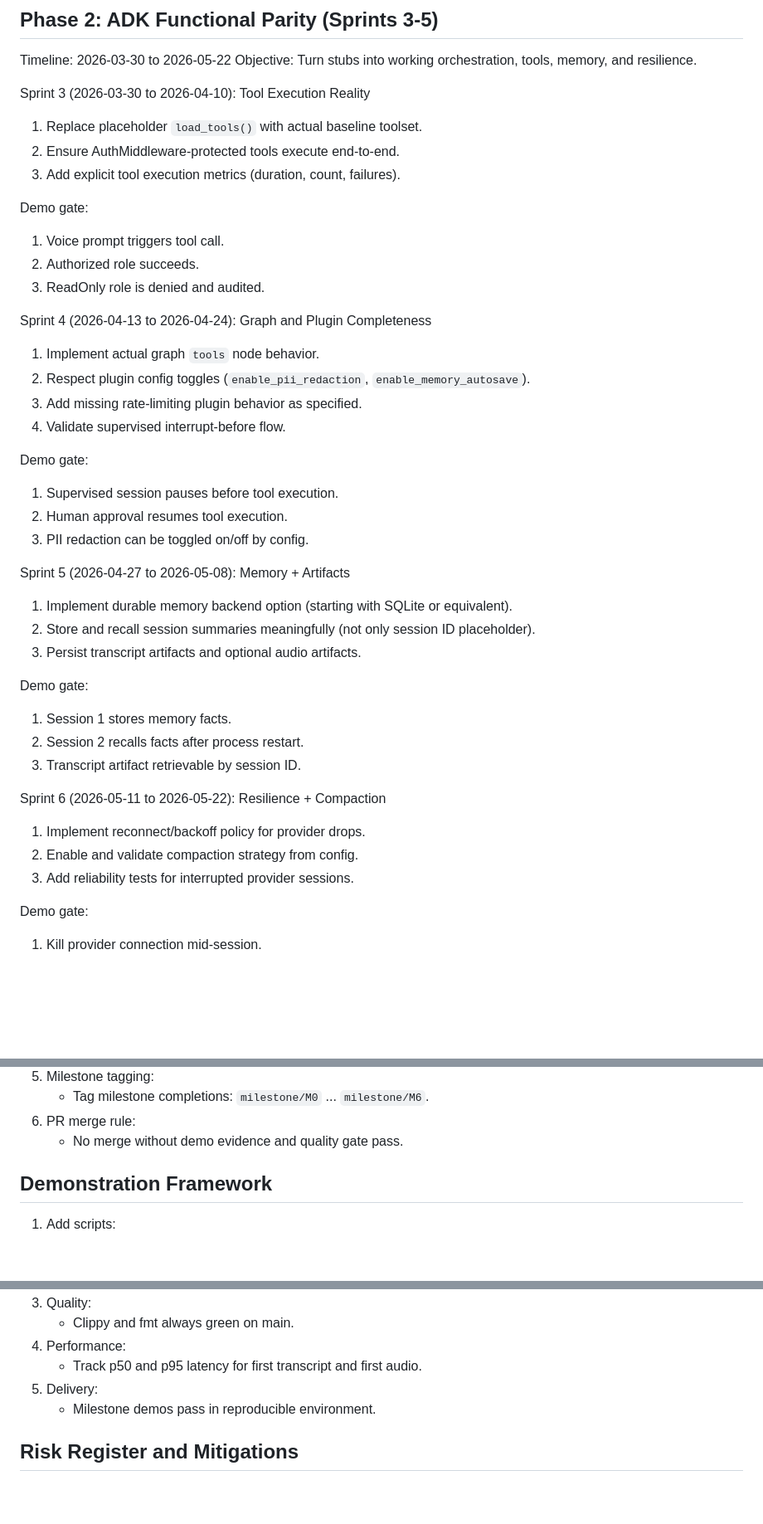
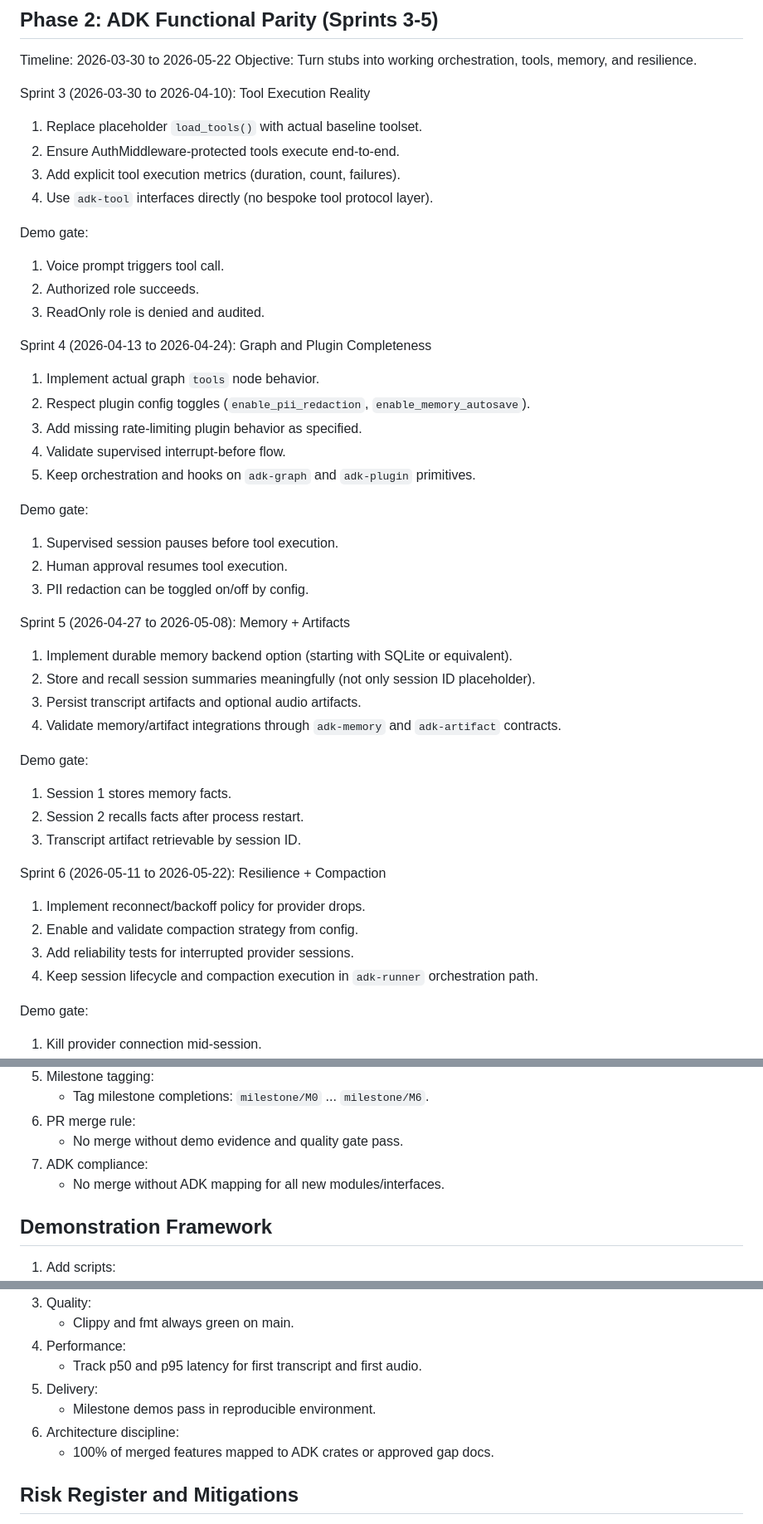
Before and after one commit to zavora-ai/liveclaw, a Markdown page: docs/parity-roadmap.md, 3 parts joined by grey strips. Shown at 83% size. GitHub-like rendering; blank space fills up the shorter version.

```diff
--- a/docs/parity-roadmap.md
+++ b/docs/parity-roadmap.md
@@ -102,6 +121,7 @@ Sprint 3 (2026-03-30 to 2026-04-10): Tool Execution Reality
 1. Replace placeholder `load_tools()` with actual baseline toolset.
 2. Ensure AuthMiddleware-protected tools execute end-to-end.
 3. Add explicit tool execution metrics (duration, count, failures).
+4. Use `adk-tool` interfaces directly (no bespoke tool protocol layer).
 
 Demo gate:
 1. Voice prompt triggers tool call.
@@ -113,6 +133,7 @@ Sprint 4 (2026-04-13 to 2026-04-24): Graph and Plugin Completeness
 2. Respect plugin config toggles (`enable_pii_redaction`, `enable_memory_autosave`).
 3. Add missing rate-limiting plugin behavior as specified.
 4. Validate supervised interrupt-before flow.
+5. Keep orchestration and hooks on `adk-graph` and `adk-plugin` primitives.
 
 Demo gate:
 1. Supervised session pauses before tool execution.
@@ -123,6 +144,7 @@ Sprint 5 (2026-04-27 to 2026-05-08): Memory + Artifacts
 1. Implement durable memory backend option (starting with SQLite or equivalent).
 2. Store and recall session summaries meaningfully (not only session ID placeholder).
 3. Persist transcript artifacts and optional audio artifacts.
+4. Validate memory/artifact integrations through `adk-memory` and `adk-artifact` contracts.
 
 Demo gate:
 1. Session 1 stores memory facts.
@@ -133,6 +155,7 @@ Sprint 6 (2026-05-11 to 2026-05-22): Resilience + Compaction
 1. Implement reconnect/backoff policy for provider drops.
 2. Enable and validate compaction strategy from config.
 3. Add reliability tests for interrupted provider sessions.
+4. Keep session lifecycle and compaction execution in `adk-runner` orchestration path.
 
 Demo gate:
 1. Kill provider connection mid-session.
@@ -223,6 +252,8 @@ Demo gate:
    - Tag milestone completions: `milestone/M0` ... `milestone/M6`.
 6. PR merge rule:
    - No merge without demo evidence and quality gate pass.
+7. ADK compliance:
+   - No merge without ADK mapping for all new modules/interfaces.
 
 ## Demonstration Framework
 
@@ -251,6 +286,8 @@ Demo gate:
    - Track p50 and p95 latency for first transcript and first audio.
 5. Delivery:
    - Milestone demos pass in reproducible environment.
+6. Architecture discipline:
+   - 100% of merged features mapped to ADK crates or approved gap docs.
 
 ## Risk Register and Mitigations
 
```
Also changed, not shown: other parts of docs/parity-roadmap.md (+30 -0 lines), docs/adk-utilization-matrix.md (added, +42 -0 lines).
